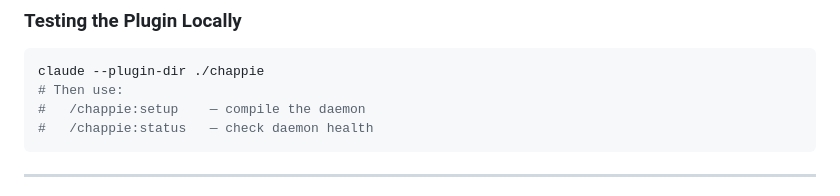
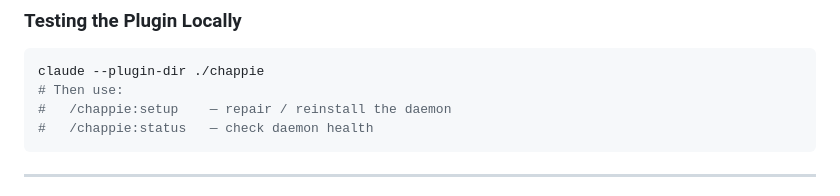
Before and after one commit to Mic-360/chappie, a Markdown page: README.md, the part around the change. GitHub-like rendering.

Commit message:
docs: fix stale /chappie:setup description in README

````diff
--- a/README.md
+++ b/README.md
@@ -232,7 +232,7 @@ sleep 5
 ```bash
 claude --plugin-dir ./chappie
 # Then use:
-#   /chappie:setup    — compile the daemon
+#   /chappie:setup    — repair / reinstall the daemon
 #   /chappie:status   — check daemon health
 ```
 
````
